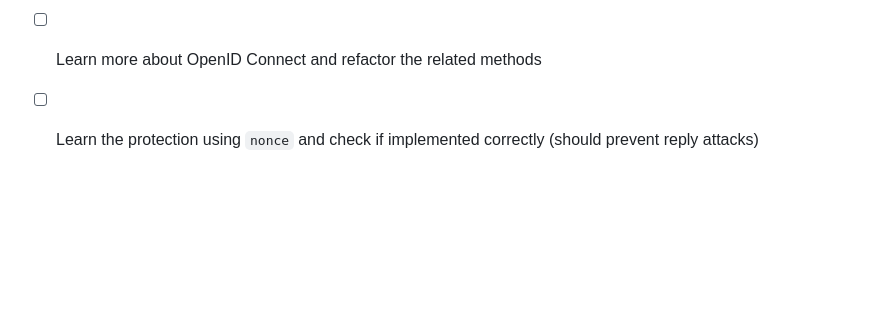
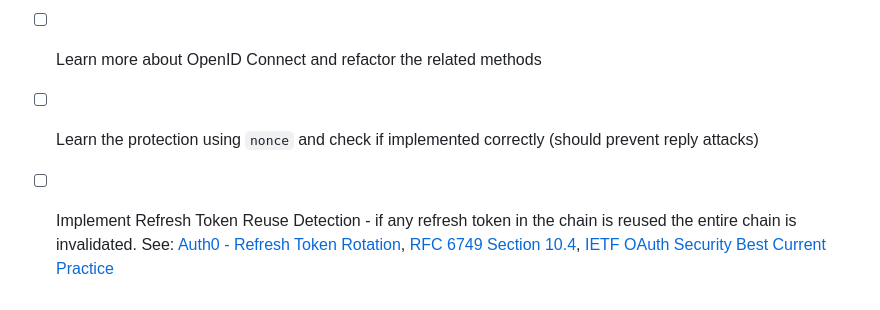
Before and after one commit to tkachenko0/Backend-For-Frontend-Pattern-Cognito, a Markdown page: README.md, the part around the change. Rendered like a GitHub page; blank space fills up the shorter version.

Commit message:
docs: added a todo for token rotation

```diff
--- a/README.md
+++ b/README.md
@@ -521,3 +521,4 @@ MIT
 - [ ] Add iat (issued at) claim validation - helps detect token age anomalies
 - [ ] Learn more about OpenID Connect and refactor the related methods
 - [ ] Learn the protection using `nonce` and check if implemented correctly (should prevent reply attacks)
+- [ ] Implement Refresh Token Reuse Detection - if any refresh token in the chain is reused the entire chain is invalidated. See: [Auth0 - Refresh Token Rotation](https://auth0.com/docs/secure/tokens/refresh-tokens/refresh-token-rotation), [RFC 6749 Section 10.4](https://datatracker.ietf.org/doc/html/rfc6749#section-10.4), [IETF OAuth Security Best Current Practice](https://datatracker.ietf.org/doc/html/draft-ietf-oauth-security-topics#name-refresh-token-protection)
```
